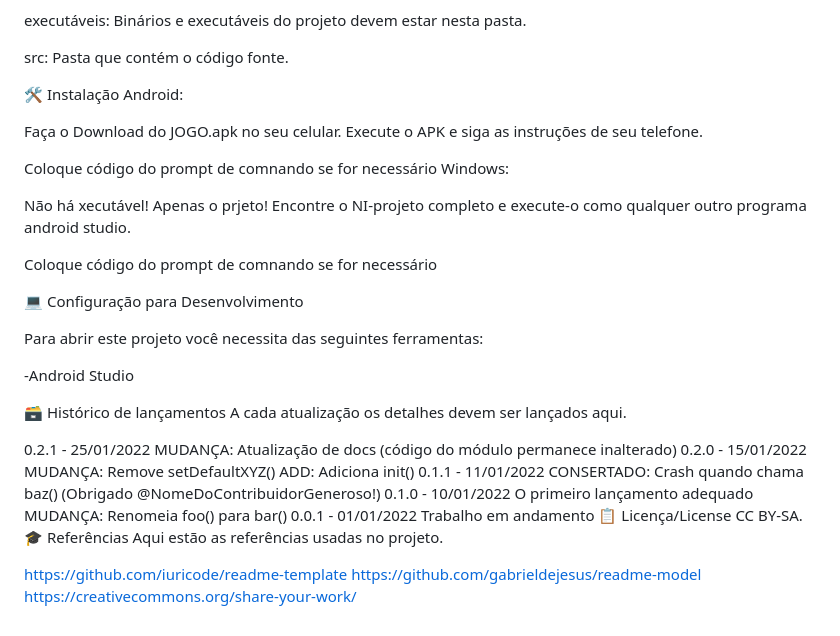
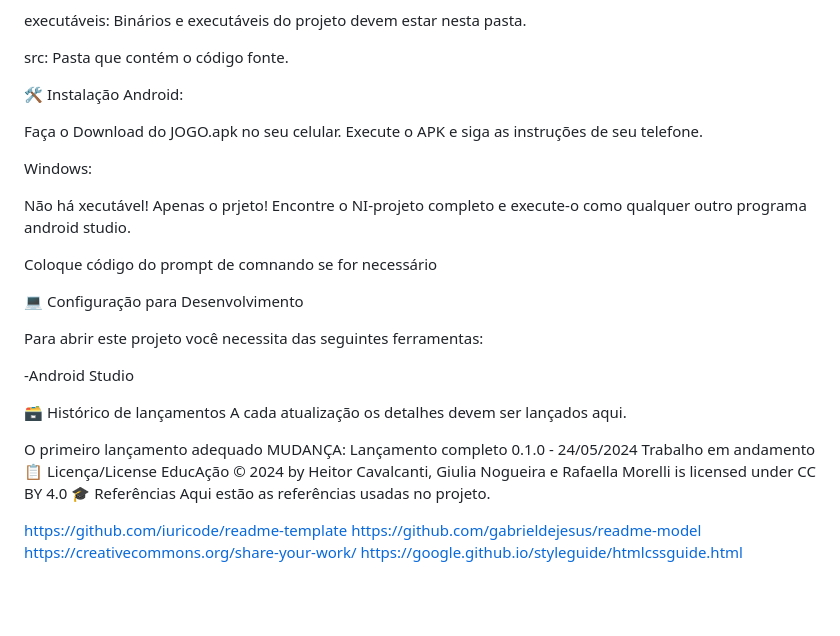
Before and after one commit to 2024-1-NCC3/Projeto3, a Markdown page: README.md, the part around the change. Drawn GitHub-style; blank space fills up the shorter version.

```diff
--- a/README.md
+++ b/README.md
@@ -43,7 +43,6 @@ Android:
 
 Faça o Download do JOGO.apk no seu celular. Execute o APK e siga as instruções de seu telefone.
 
-Coloque código do prompt de comnando se for necessário
 Windows:
 
 Não há xecutável! Apenas o prjeto! Encontre o NI-projeto completo e execute-o como qualquer outro programa android studio.
@@ -60,23 +59,17 @@ Para abrir este projeto você necessita das seguintes ferramentas:
 🗃 Histórico de lançamentos
 A cada atualização os detalhes devem ser lançados aqui.
 
-0.2.1 - 25/01/2022
-MUDANÇA: Atualização de docs (código do módulo permanece inalterado)
-0.2.0 - 15/01/2022
-MUDANÇA: Remove setDefaultXYZ()
-ADD: Adiciona init()
-0.1.1 - 11/01/2022
-CONSERTADO: Crash quando chama baz() (Obrigado @NomeDoContribuidorGeneroso!)
-0.1.0 - 10/01/2022
+
 O primeiro lançamento adequado
-MUDANÇA: Renomeia foo() para bar()
-0.0.1 - 01/01/2022
+MUDANÇA: Lançamento completo
+0.1.0 - 24/05/2024
 Trabalho em andamento
 📋 Licença/License
-CC BY-SA.
+EducAção © 2024 by Heitor Cavalcanti, Giulia Nogueira e Rafaella Morelli is licensed under CC BY 4.0
 🎓 Referências
 Aqui estão as referências usadas no projeto.
 
 https://github.com/iuricode/readme-template
 https://github.com/gabrieldejesus/readme-model
 https://creativecommons.org/share-your-work/
+https://google.github.io/styleguide/htmlcssguide.html
```
